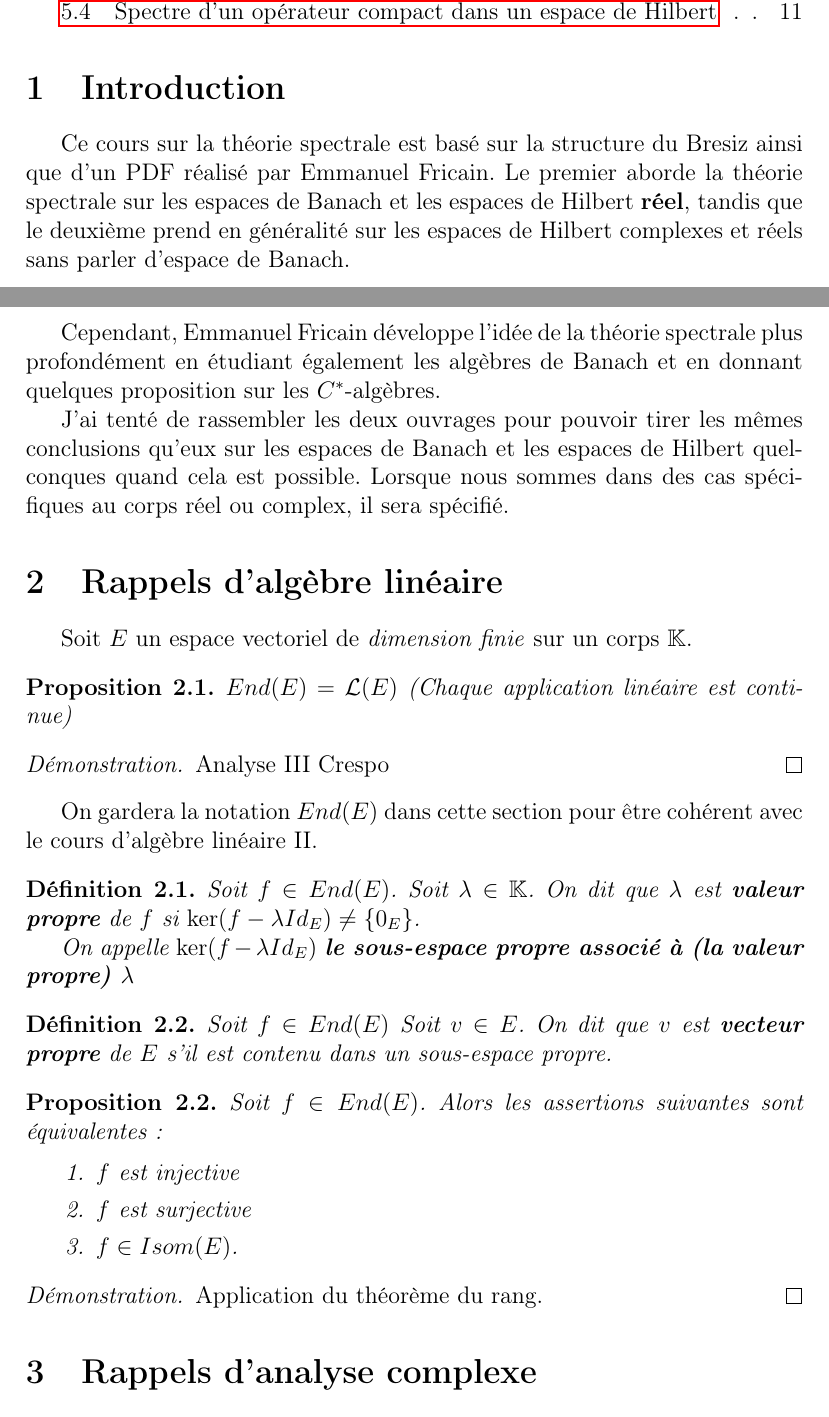
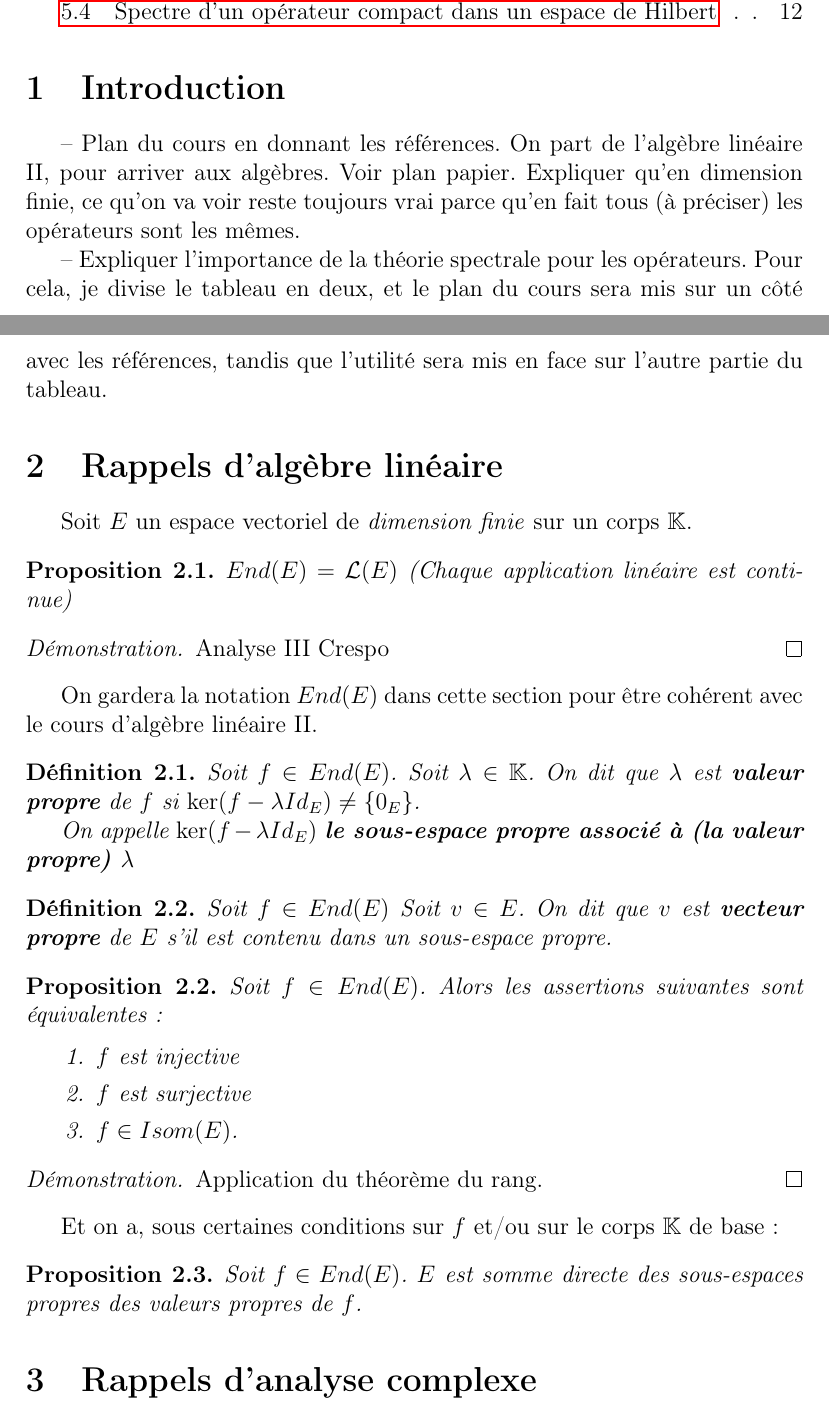
Before and after one commit to Open-Courses/theorie-spectrale, a LaTeX document (src/Analyse.III.Spectral.Theory.tex, which reads src/introduction.tex, src/rappel_algebre_lineaire.tex): two parts of pages 1 and 2 of 11 before the commit and two parts of pages 1 and 2 of 12 after it, joined at a grey line, cut so that both start at the same text. Compiled offline with pdfLaTeX.

Commit message:
default message

```diff
--- a/src/introduction.tex
+++ b/src/introduction.tex
@@ -1,16 +1,27 @@
 \section{Introduction}
 
-Ce cours sur la théorie spectrale est basé sur la structure du Bresiz ainsi que
-d'un PDF réalisé par Emmanuel Fricain.
-Le premier aborde la théorie spectrale sur les espaces de Banach et les
-espaces de Hilbert \textbf{réel}, tandis que le deuxième prend en généralité sur
-les espaces de Hilbert complexes et réels sans parler d'espace de Banach.
 
-Cependant, Emmanuel Fricain développe l'idée de la théorie spectrale plus
-profondément en étudiant également les algèbres de Banach et en donnant quelques
-proposition sur les $C^{*}$-algèbres.
+%Ce cours sur la théorie spectrale est basé sur la structure du Bresiz ainsi que
+%d'un PDF réalisé par Emmanuel Fricain.
+%Le premier aborde la théorie spectrale sur les espaces de Banach et les
+%espaces de Hilbert \textbf{réel}, tandis que le deuxième prend en généralité sur
+%les espaces de Hilbert complexes et réels sans parler d'espace de Banach.
 
-J'ai tenté de rassembler les deux ouvrages pour pouvoir tirer les mêmes
-conclusions qu'eux sur les espaces de Banach et les espaces
-de Hilbert quelconques quand cela est possible. Lorsque nous sommes dans des cas
-spécifiques au corps réel ou complex, il sera spécifié.
+%Cependant, Emmanuel Fricain développe l'idée de la théorie spectrale plus
+%profondément en étudiant également les algèbres de Banach et en donnant quelques
+%proposition sur les $C^{*}$-algèbres.
+
+%J'ai tenté de rassembler les deux ouvrages pour pouvoir tirer les mêmes
+%conclusions qu'eux sur les espaces de Banach et les espaces
+%de Hilbert quelconques quand cela est possible. Lorsque nous sommes dans des cas
+%spécifiques au corps réel ou complex, il sera spécifié.
+
+-- Plan du cours en donnant les références. On part de l'algèbre linéaire II,
+pour arriver aux algèbres. Voir plan papier. Expliquer qu'en dimension finie, ce
+qu'on va voir reste toujours vrai parce qu'en fait tous (à préciser) les
+opérateurs sont les mêmes.
+
+-- Expliquer l'importance de la théorie spectrale pour les opérateurs. Pour
+cela, je divise le tableau en deux, et le plan du cours sera mis sur un côté
+avec les références, tandis que l'utilité sera mis en face sur l'autre partie du
+tableau.
--- a/src/rappel_algebre_lineaire.tex
+++ b/src/rappel_algebre_lineaire.tex
@@ -48,3 +48,11 @@ cohérent avec le cours d'algèbre linéaire II.
 \begin{proof}
 	Application du théorème du rang.
 \end{proof}
+
+Et on a, sous certaines conditions sur $f$ et/ou sur le corps $\mathbb{K}$ de
+base:
+
+\begin{proposition}
+	Soit $f \in \GSendomorphism{E}$.
+	$E$ est somme directe des sous-espaces propres des valeurs propres de $f$.
+\end{proposition}
```
Also changed, not shown: src/rappel_hilbert.tex (+11 -1 lines), src/spectral_theory.tex (+18 -10 lines).
